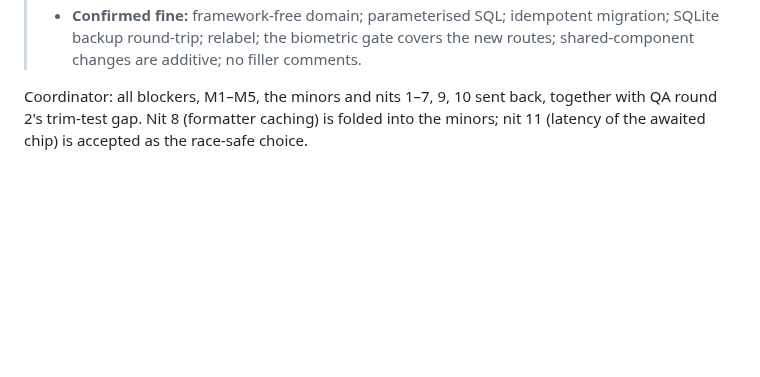
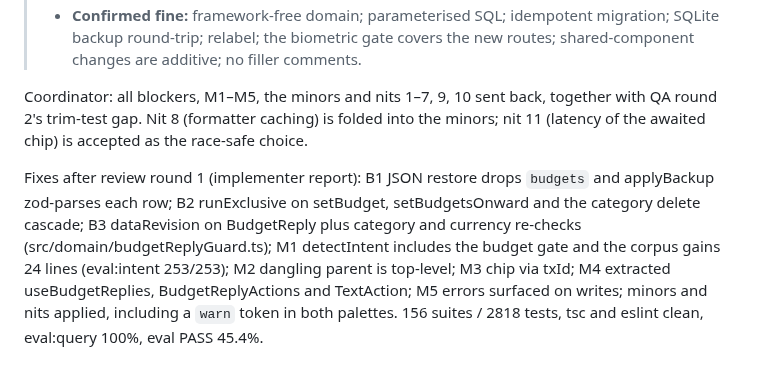
Before and after one commit to TSSQ/ProjectXavier, a Markdown page: docs/ship-runs/monthly-budgets.md, the part around the change. Drawn GitHub-style; blank space fills up the shorter version.

Commit message:
docs(budgets): record review round-1 fixes
Ship-Run: monthly-budgets
Co-Authored-By: Claude Opus 5.5 <noreply@anthropic.com>
Claude-Session: https://claude.ai/code/session_01UPse3FWnNRs4TDLVF2YT7L

```diff
--- a/docs/ship-runs/monthly-budgets.md
+++ b/docs/ship-runs/monthly-budgets.md
@@ -59,3 +59,5 @@ Round 1, **verdict:** REQUEST-CHANGES (verbatim summary)
 > - **Confirmed fine:** framework-free domain; parameterised SQL; idempotent migration; SQLite backup round-trip; relabel; the biometric gate covers the new routes; shared-component changes are additive; no filler comments.
 
 Coordinator: all blockers, M1–M5, the minors and nits 1–7, 9, 10 sent back, together with QA round 2's trim-test gap. Nit 8 (formatter caching) is folded into the minors; nit 11 (latency of the awaited chip) is accepted as the race-safe choice.
+
+Fixes after review round 1 (implementer report): B1 JSON restore drops `budgets` and applyBackup zod-parses each row; B2 runExclusive on setBudget, setBudgetsOnward and the category delete cascade; B3 dataRevision on BudgetReply plus category and currency re-checks (src/domain/budgetReplyGuard.ts); M1 detectIntent includes the budget gate and the corpus gains 24 lines (eval:intent 253/253); M2 dangling parent is top-level; M3 chip via txId; M4 extracted useBudgetReplies, BudgetReplyActions and TextAction; M5 errors surfaced on writes; minors and nits applied, including a `warn` token in both palettes. 156 suites / 2818 tests, tsc and eslint clean, eval:query 100%, eval PASS 45.4%.
```
